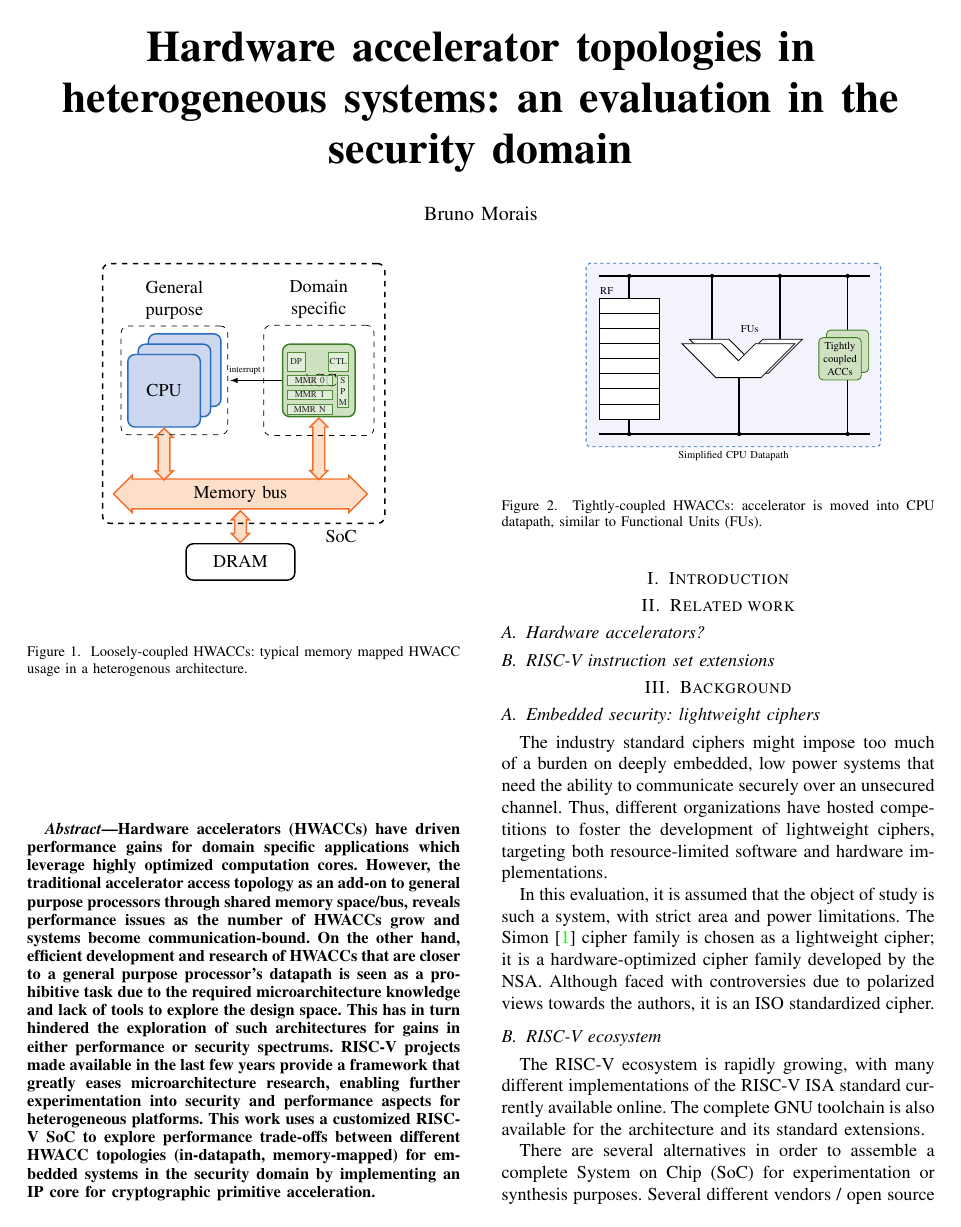
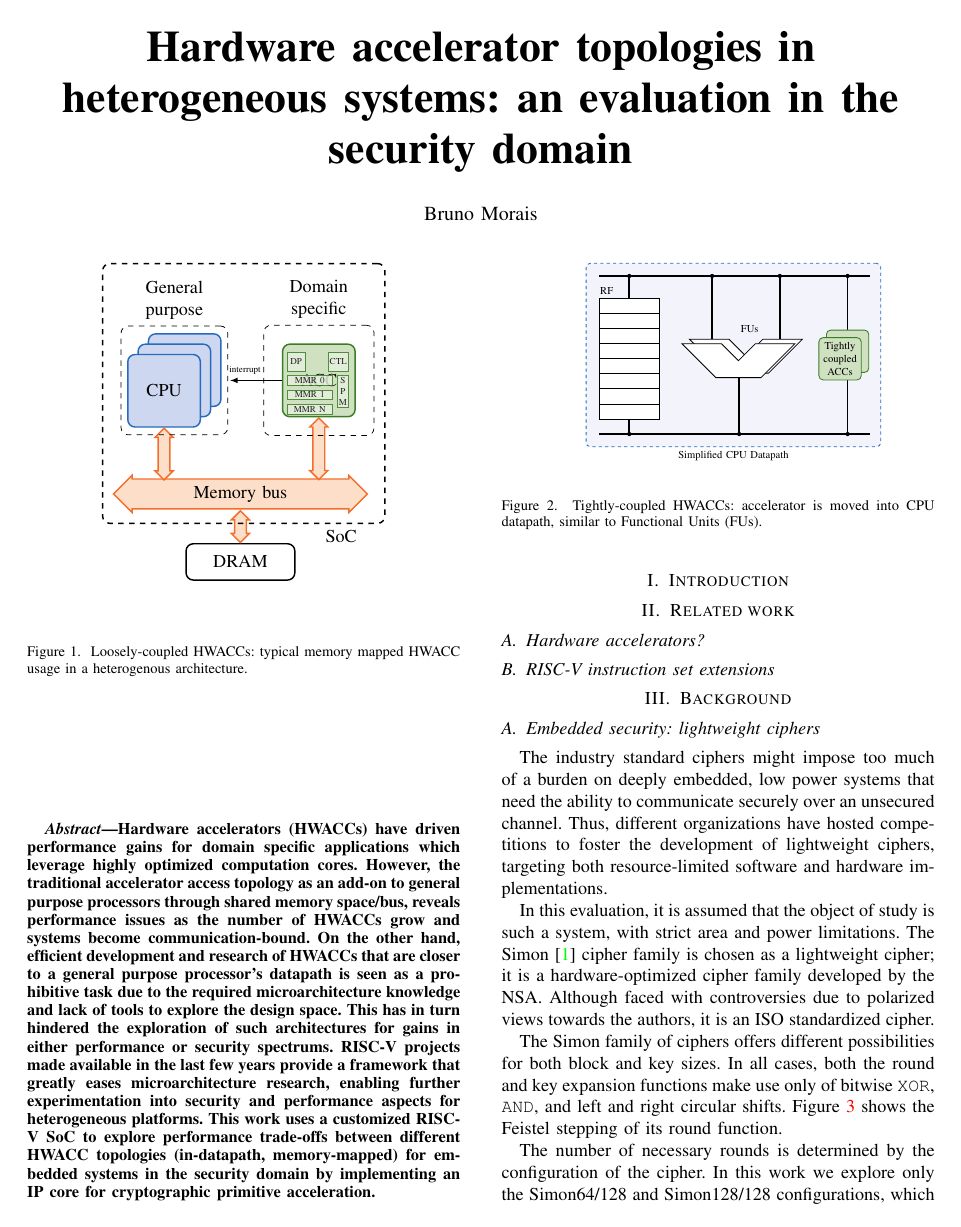
Before and after one commit to brunosmmm/neu-ece-hwsec19-proj, a LaTeX paper (reports/paper.tex): page 1 of 3 before the commit and page 1 of 4 after it. Compiled offline with pdfLaTeX.

Commit message:
write more

```diff
--- a/reports/paper.tex
+++ b/reports/paper.tex
@@ -88,3 +88,7 @@ lightweight cipher; it is a hardware-optimized cipher family developed by the
 NSA. Although faced with controversies due to polarized views towards the
 authors, it is an ISO standardized cipher.
 
+The Simon family of ciphers offers different possibilities for both block and
+key sizes. In all cases, both the round and key expansion functions make use
+only of bitwise \texttt{XOR}, \texttt{AND}, and left and right circular shifts.
+Figure~\ref{fig:simonround} shows the Feistel stepping of its round function.
@@ -91,3 +102,12 @@ authors, it is an ISO standardized cipher.
+  \label{fig:simonround}
+\end{figure}
+
+The number of necessary rounds is determined by the configuration of the cipher.
+In this work we explore only the Simon64/128 and Simon128/128 configurations,
+which require a number of 44 and 68 rounds per block, respectively.
+In the nomenclature Simon\textbf{N}/\textbf{M}, \textbf{N} is the block size and
+\textbf{M} is the key size in bits.
+
 \subsection{RISC-V ecosystem}
 
 The RISC-V ecosystem is rapidly growing, with many different implementations of
```
Also changed, not shown: reports/paper.tex (11 more changed lines).
